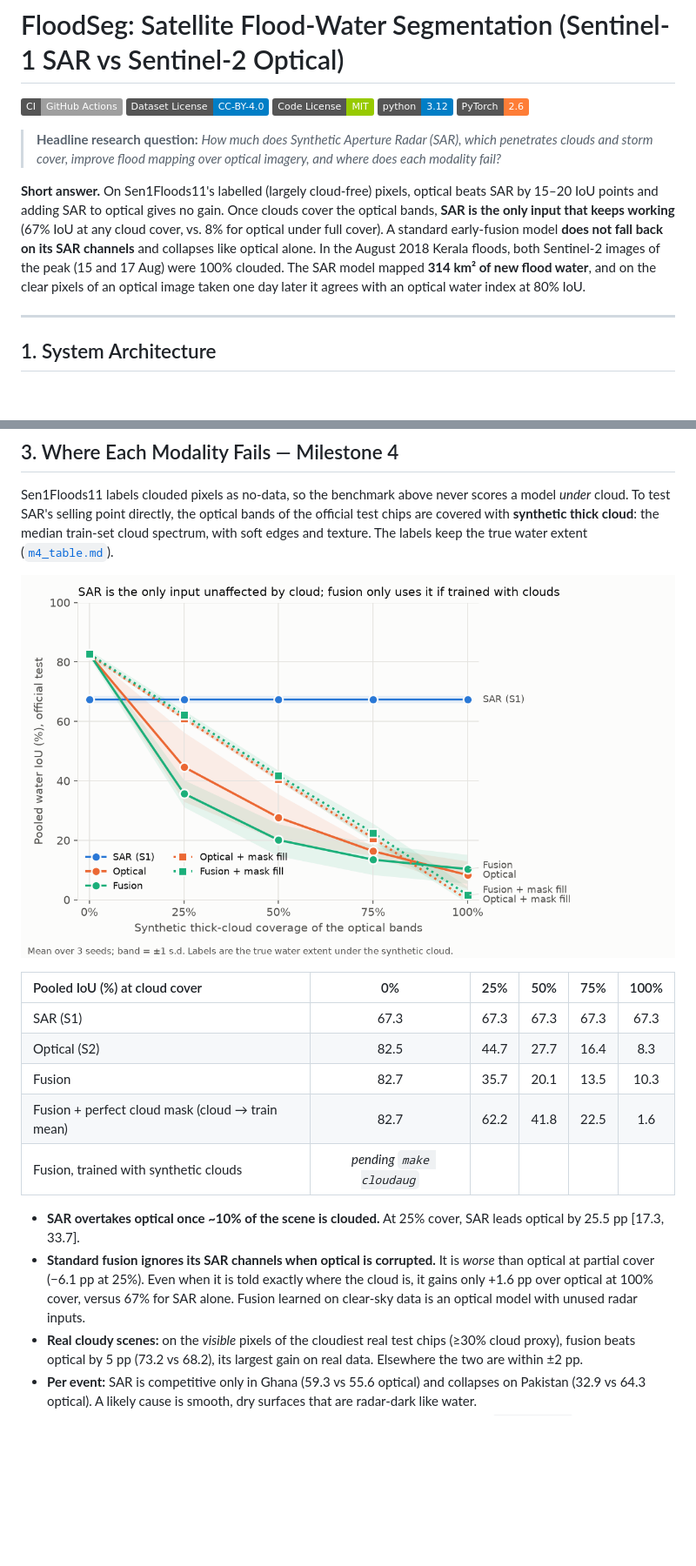
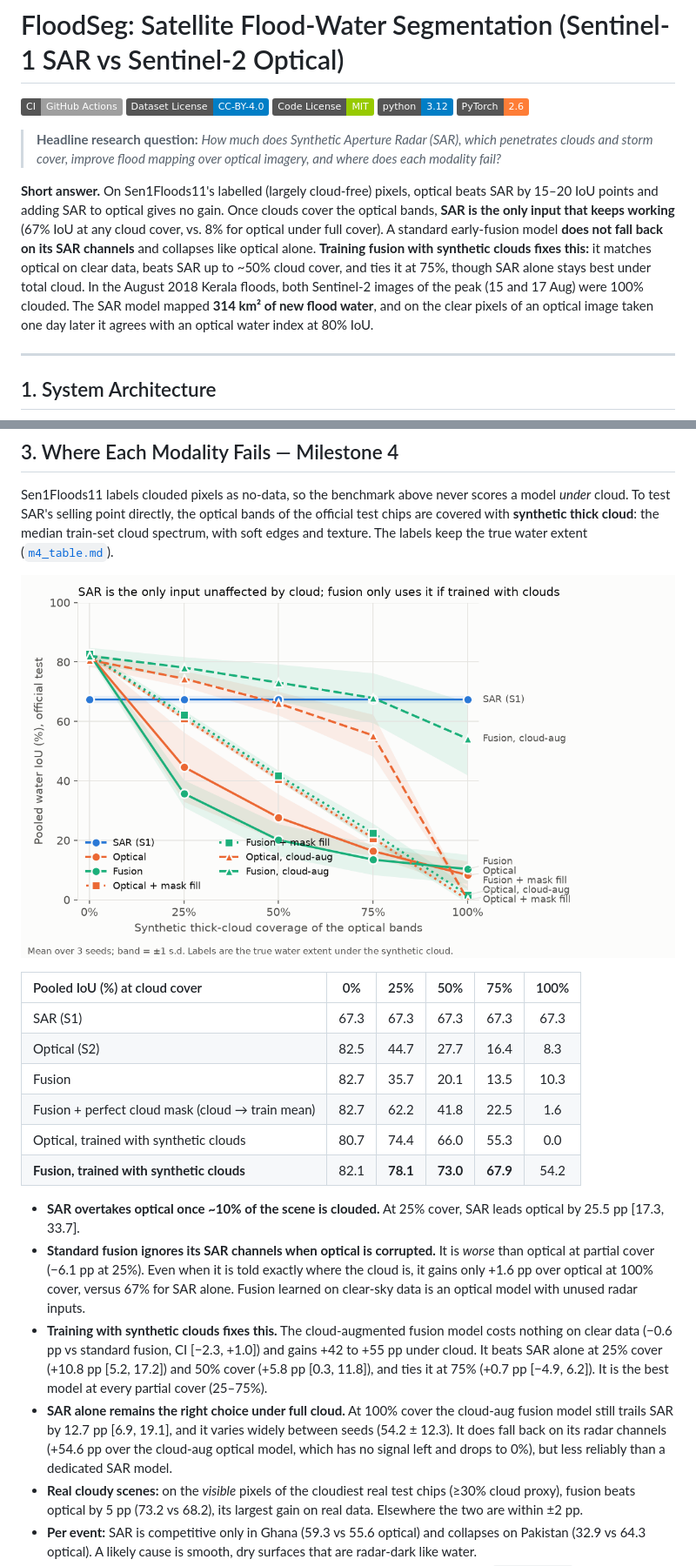
Before and after one commit to suchetkumbar/FloodSeg, a Markdown page: README.md, 2 parts joined by grey strips. Shown at 87% size. Drawn GitHub-style; pictures changed too: outputs/figures/m4_cloud_robustness.png; badges without logos; blank space fills up the shorter version.

Commit message:
update results and figures for cloud-augmented models; refine unit tests for SAR data generation.

```diff
--- a/README.md
+++ b/README.md
@@ -9,7 +9,7 @@
 > **Headline research question:**
 > *How much does Synthetic Aperture Radar (SAR), which penetrates clouds and storm cover, improve flood mapping over optical imagery, and where does each modality fail?*
 
-**Short answer.** On Sen1Floods11's labelled (largely cloud-free) pixels, optical beats SAR by 15–20 IoU points and adding SAR to optical gives no gain. Once clouds cover the optical bands, **SAR is the only input that keeps working** (67% IoU at any cloud cover, vs. 8% for optical under full cover). A standard early-fusion model **does not fall back on its SAR channels** and collapses like optical alone. In the August 2018 Kerala floods, both Sentinel-2 images of the peak (15 and 17 Aug) were 100% clouded. The SAR model mapped **314 km² of new flood water**, and on the clear pixels of an optical image taken one day later it agrees with an optical water index at 80% IoU.
+**Short answer.** On Sen1Floods11's labelled (largely cloud-free) pixels, optical beats SAR by 15–20 IoU points and adding SAR to optical gives no gain. Once clouds cover the optical bands, **SAR is the only input that keeps working** (67% IoU at any cloud cover, vs. 8% for optical under full cover). A standard early-fusion model **does not fall back on its SAR channels** and collapses like optical alone. **Training fusion with synthetic clouds fixes this:** it matches optical on clear data, beats SAR up to ~50% cloud cover, and ties it at 75%, though SAR alone stays best under total cloud. In the August 2018 Kerala floods, both Sentinel-2 images of the peak (15 and 17 Aug) were 100% clouded. The SAR model mapped **314 km² of new flood water**, and on the clear pixels of an optical image taken one day later it agrees with an optical water index at 80% IoU.
 
 ---
 
@@ -91,10 +91,13 @@ Sen1Floods11 labels clouded pixels as no-data, so the benchmark above never scor
 | Optical (S2) | 82.5 | 44.7 | 27.7 | 16.4 | 8.3 |
 | Fusion | 82.7 | 35.7 | 20.1 | 13.5 | 10.3 |
 | Fusion + perfect cloud mask (cloud → train mean) | 82.7 | 62.2 | 41.8 | 22.5 | 1.6 |
-| Fusion, trained with synthetic clouds | *pending `make cloudaug`* | | | | |
+| Optical, trained with synthetic clouds | 80.7 | 74.4 | 66.0 | 55.3 | 0.0 |
+| **Fusion, trained with synthetic clouds** | 82.1 | **78.1** | **73.0** | **67.9** | 54.2 |
 
 - **SAR overtakes optical once ~10% of the scene is clouded.** At 25% cover, SAR leads optical by 25.5 pp [17.3, 33.7].
 - **Standard fusion ignores its SAR channels when optical is corrupted.** It is *worse* than optical at partial cover (−6.1 pp at 25%). Even when it is told exactly where the cloud is, it gains only +1.6 pp over optical at 100% cover, versus 67% for SAR alone. Fusion learned on clear-sky data is an optical model with unused radar inputs.
+- **Training with synthetic clouds fixes this.** The cloud-augmented fusion model costs nothing on clear data (−0.6 pp vs standard fusion, CI [−2.3, +1.0]) and gains +42 to +55 pp under cloud. It beats SAR alone at 25% cover (+10.8 pp [5.2, 17.2]) and 50% cover (+5.8 pp [0.3, 11.8]), and ties it at 75% (+0.7 pp [−4.9, 6.2]). It is the best model at every partial cover (25–75%).
+- **SAR alone remains the right choice under full cloud.** At 100% cover the cloud-aug fusion model still trails SAR by 12.7 pp [6.9, 19.1], and it varies widely between seeds (54.2 ± 12.3). It does fall back on its radar channels (+54.6 pp over the cloud-aug optical model, which has no signal left and drops to 0%), but less reliably than a dedicated SAR model.
 - **Real cloudy scenes:** on the *visible* pixels of the cloudiest real test chips (≥30% cloud proxy), fusion beats optical by 5 pp (73.2 vs 68.2), its largest gain on real data. Elsewhere the two are within ±2 pp.
 - **Per event:** SAR is competitive only in Ghana (59.3 vs 55.6 optical) and collapses on Pakistan (32.9 vs 64.3 optical). A likely cause is smooth, dry surfaces that are radar-dark like water.
 - **Calibration:** SAR is over-confident at mid-range probabilities (reliability plot in `m4_table.md`).
```
Also changed, not shown: docs/DESIGN.md (+2 -0 lines), outputs/results/m4_table.md (+8 -3 lines), outputs/figures/m4_occlusion_example.png, 2 other files.
